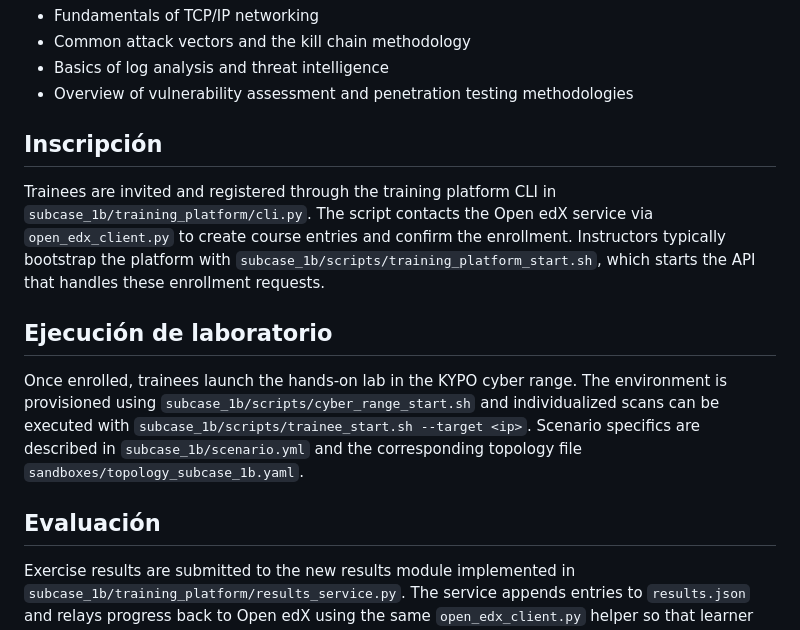
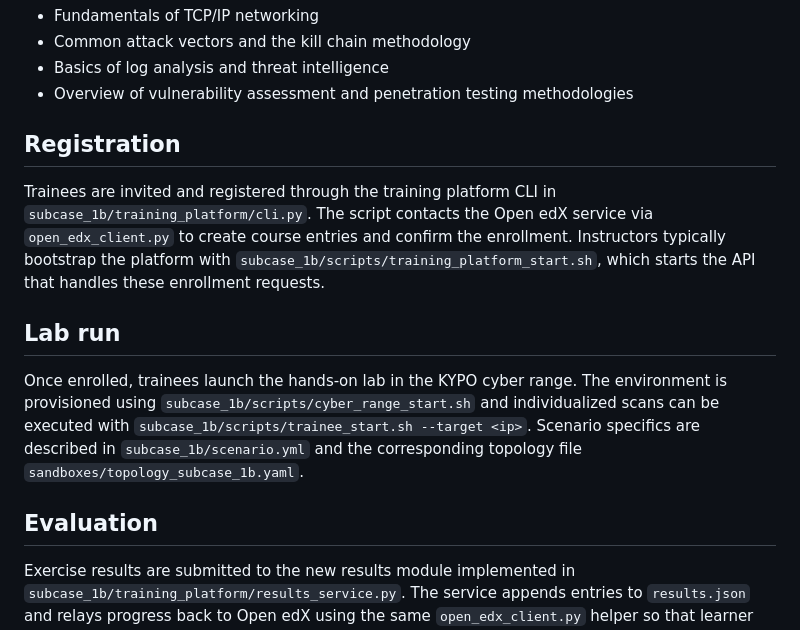
Before and after one commit to jmratwork/techanalysissecmanage-crcz, a Markdown page: docs/training_workflows.md, the part around the change. GitHub-like rendering.

```diff
--- a/docs/training_workflows.md
+++ b/docs/training_workflows.md
@@ -11,7 +11,7 @@ Trainees should familiarize themselves with fundamental concepts in network secu
 - Basics of log analysis and threat intelligence
 - Overview of vulnerability assessment and penetration testing methodologies
 
-## Inscripción
+## Registration
 
 Trainees are invited and registered through the training platform CLI in
 `subcase_1b/training_platform/cli.py`. The script contacts the Open edX
@@ -20,7 +20,7 @@ enrollment. Instructors typically bootstrap the platform with
 `subcase_1b/scripts/training_platform_start.sh`, which starts the API that
 handles these enrollment requests.
 
-## Ejecución de laboratorio
+## Lab run
 
 Once enrolled, trainees launch the hands‑on lab in the KYPO cyber range.
 The environment is provisioned using `subcase_1b/scripts/cyber_range_start.sh`
@@ -29,7 +29,7 @@ and individualized scans can be executed with
 described in `subcase_1b/scenario.yml` and the corresponding topology file
 `sandboxes/topology_subcase_1b.yaml`.
 
-## Evaluación
+## Evaluation
 
 Exercise results are submitted to the new results module implemented in
 `subcase_1b/training_platform/results_service.py`. The service appends
```
